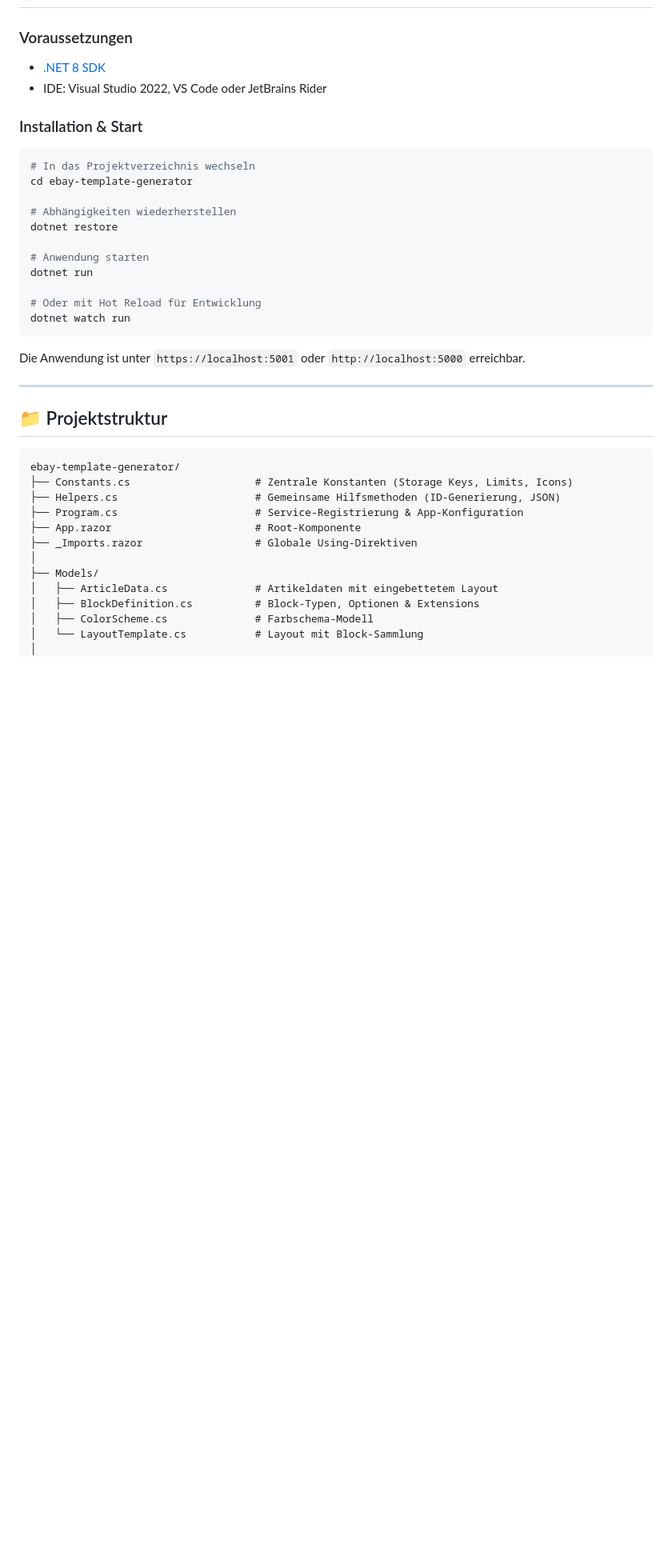
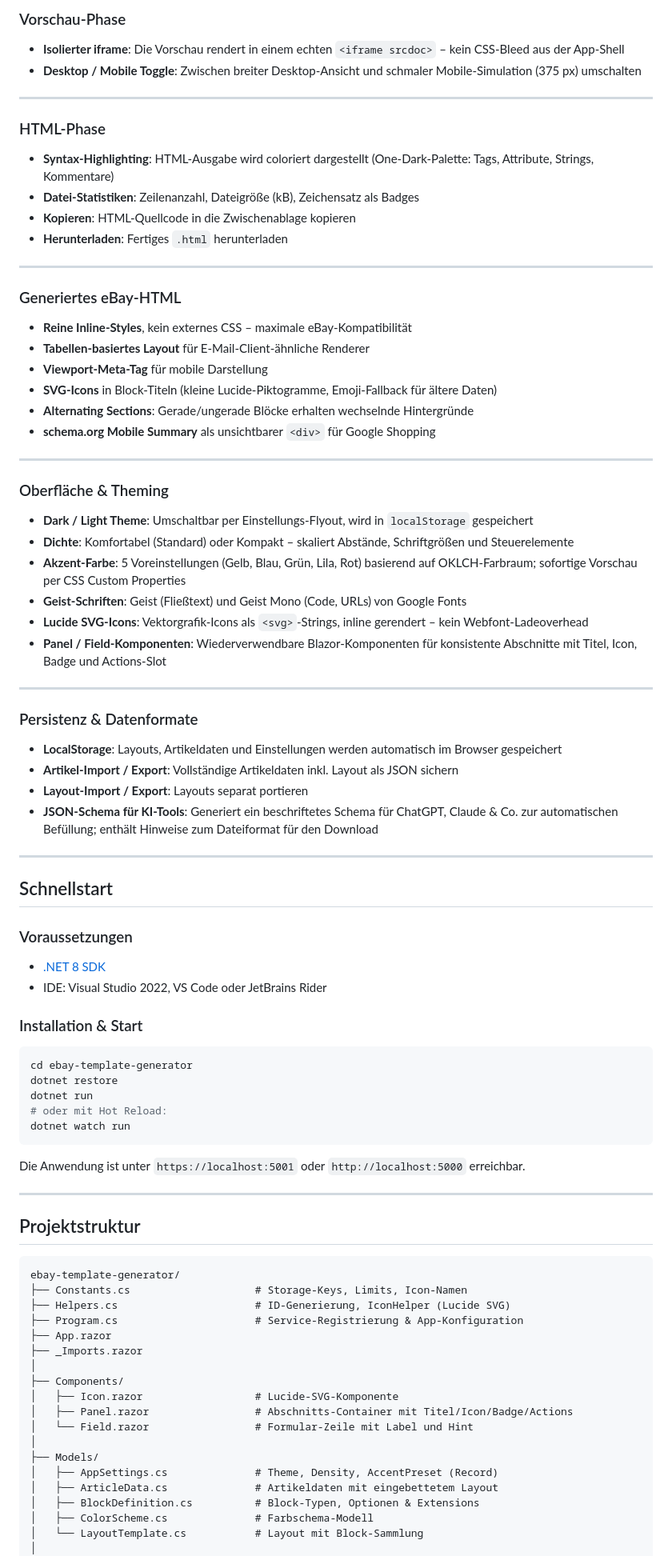
Before and after one commit to relexx/ebay-template-generator, a Markdown page: README.md, the part around one of its changes. Shown at 80% size. Drawn GitHub-style; blank space fills up the shorter version.

````diff
--- a/README.md
+++ b/README.md
@@ -46,21 +69,64 @@ Eine moderne Blazor WebAssembly Anwendung zur Erstellung professioneller, eBay-k
+### Vorschau-Phase
+
+- **Isolierter iframe**: Die Vorschau rendert in einem echten `<iframe srcdoc>` – kein CSS-Bleed aus der App-Shell
+- **Desktop / Mobile Toggle**: Zwischen breiter Desktop-Ansicht und schmaler Mobile-Simulation (375 px) umschalten
+
+---
+
+### HTML-Phase
+
+- **Syntax-Highlighting**: HTML-Ausgabe wird coloriert dargestellt (One-Dark-Palette: Tags, Attribute, Strings, Kommentare)
+- **Datei-Statistiken**: Zeilenanzahl, Dateigröße (kB), Zeichensatz als Badges
+- **Kopieren**: HTML-Quellcode in die Zwischenablage kopieren
+- **Herunterladen**: Fertiges `.html` herunterladen
+
+---
+
+### Generiertes eBay-HTML
+
+- **Reine Inline-Styles**, kein externes CSS – maximale eBay-Kompatibilität
+- **Tabellen-basiertes Layout** für E-Mail-Client-ähnliche Renderer
+- **Viewport-Meta-Tag** für mobile Darstellung
+- **SVG-Icons** in Block-Titeln (kleine Lucide-Piktogramme, Emoji-Fallback für ältere Daten)
+- **Alternating Sections**: Gerade/ungerade Blöcke erhalten wechselnde Hintergründe
+- **schema.org Mobile Summary** als unsichtbarer `<div>` für Google Shopping
+
+---
+
+### Oberfläche & Theming
+
+- **Dark / Light Theme**: Umschaltbar per Einstellungs-Flyout, wird in `localStorage` gespeichert
+- **Dichte**: Komfortabel (Standard) oder Kompakt – skaliert Abstände, Schriftgrößen und Steuerelemente
+- **Akzent-Farbe**: 5 Voreinstellungen (Gelb, Blau, Grün, Lila, Rot) basierend auf OKLCH-Farbraum; sofortige Vorschau per CSS Custom Properties
+- **Geist-Schriften**: Geist (Fließtext) und Geist Mono (Code, URLs) von Google Fonts
+- **Lucide SVG-Icons**: Vektorgrafik-Icons als `<svg>`-Strings, inline gerendert – kein Webfont-Ladeoverhead
+- **Panel / Field-Komponenten**: Wiederverwendbare Blazor-Komponenten für konsistente Abschnitte mit Titel, Icon, Badge und Actions-Slot
+
+---
+
+### Persistenz & Datenformate
+
+- **LocalStorage**: Layouts, Artikeldaten und Einstellungen werden automatisch im Browser gespeichert
+- **Artikel-Import / Export**: Vollständige Artikeldaten inkl. Layout als JSON sichern
+- **Layout-Import / Export**: Layouts separat portieren
+- **JSON-Schema für KI-Tools**: Generiert ein beschriftetes Schema für ChatGPT, Claude & Co. zur automatischen Befüllung; enthält Hinweise zum Dateiformat für den Download
+
+---
+
+## Schnellstart
 
 ### Voraussetzungen
+
 - [.NET 8 SDK](https://dotnet.microsoft.com/download/dotnet/8.0)
 - IDE: Visual Studio 2022, VS Code oder JetBrains Rider
 
 ### Installation & Start
 
 ```bash
-# In das Projektverzeichnis wechseln
 cd ebay-template-generator
-
-# Abhängigkeiten wiederherstellen
 dotnet restore
-
-# Anwendung starten
 dotnet run
-
-# Oder mit Hot Reload für Entwicklung
+# oder mit Hot Reload:
 dotnet watch run
 ```
 
@@ -68,17 +134,23 @@ Die Anwendung ist unter `https://localhost:5001` oder `http://localhost:5000` er
 
 ---
 
-## 📁 Projektstruktur
+## Projektstruktur
 
 ```
 ebay-template-generator/
-├── Constants.cs                    # Zentrale Konstanten (Storage Keys, Limits, Icons)
-├── Helpers.cs                      # Gemeinsame Hilfsmethoden (ID-Generierung, JSON)
+├── Constants.cs                    # Storage-Keys, Limits, Icon-Namen
+├── Helpers.cs                      # ID-Generierung, IconHelper (Lucide SVG)
 ├── Program.cs                      # Service-Registrierung & App-Konfiguration
-├── App.razor                       # Root-Komponente
-├── _Imports.razor                  # Globale Using-Direktiven
+├── App.razor
+├── _Imports.razor
+│
+├── Components/
+│   ├── Icon.razor                  # Lucide-SVG-Komponente
+│   ├── Panel.razor                 # Abschnitts-Container mit Titel/Icon/Badge/Actions
+│   └── Field.razor                 # Formular-Zeile mit Label und Hint
 │
 ├── Models/
+│   ├── AppSettings.cs              # Theme, Density, AccentPreset (Record)
 │   ├── ArticleData.cs              # Artikeldaten mit eingebettetem Layout
 │   ├── BlockDefinition.cs          # Block-Typen, Optionen & Extensions
 │   ├── ColorScheme.cs              # Farbschema-Modell
````
Also changed, not shown: other parts of README.md (+83 -177 lines).
